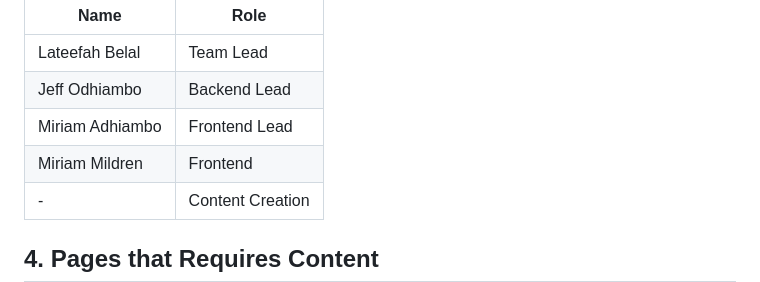
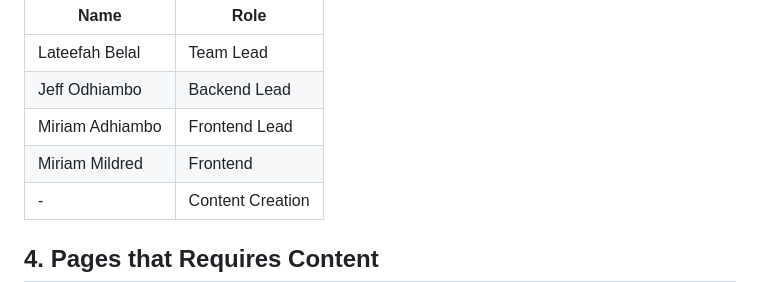
Before and after one commit to CinnamonXI/Team-X, a Markdown page: README.md, the part around the change. GitHub-like rendering.

```diff
--- a/README.md
+++ b/README.md
@@ -112,7 +112,7 @@ The application was designed and build by `Team X`:
 | Lateefah Belal | Team Lead |
 | Jeff Odhiambo | Backend Lead |
 | Miriam Adhiambo | Frontend Lead |
-| Miriam Mildren | Frontend |
+| Miriam Mildred | Frontend |
 | - | Content Creation |
 
 ## 4. Pages that Requires Content
```
